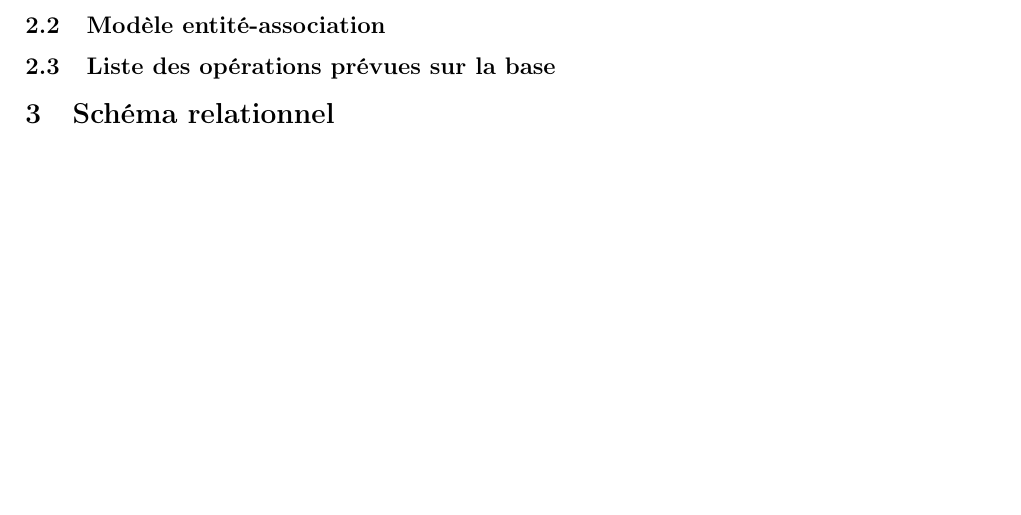
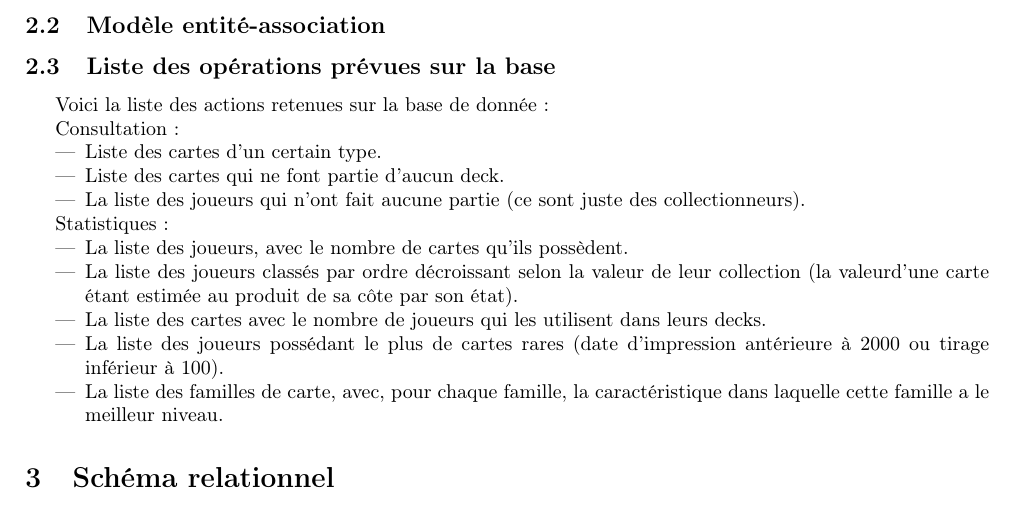
Before and after one commit to Maelleto-do/Database-monitor, a LaTeX document (doc/Rapport.tex): part of page 1 of 2, cut so that both start at the same text, the shorter picture padded with empty space. Compiled offline with pdfLaTeX.

Commit message:
Rapport: added operation list

```diff
--- a/doc/Rapport.tex
+++ b/doc/Rapport.tex
@@ -48,6 +48,31 @@ Système de gestion de Base de Donnée \hfill Nov. 2019\\
 \subsection{Modèle entité-association}
 \subsection{Liste des opérations prévues sur la base}
 
+Voici la liste des actions retenues sur la base de donnée~:
+
+Consultation~:
+
+\begin{itemize}
+  \item Liste des cartes d’un certain type.
+  \item Liste des cartes qui ne font partie d’aucun deck.
+  \item La liste des joueurs qui n’ont fait aucune partie (ce sont juste des collectionneurs).
+\end{itemize}
+
+Statistiques~:
+
+\begin{itemize}
+  \item La liste des joueurs, avec le nombre de cartes qu’ils possèdent.
+  \item La liste des joueurs classés par ordre décroissant selon la valeur de
+    leur collection (la valeurd’une carte étant estimée au produit de sa côte
+    par son état).
+  \item La liste des cartes avec le nombre de joueurs qui les utilisent dans
+    leurs decks.
+  \item La liste des joueurs possédant le plus de cartes rares (date
+    d’impression antérieure à 2000 ou tirage inférieur à 100).
+  \item La liste des familles de carte, avec, pour chaque famille, la
+    caractéristique dans laquelle cette famille a le meilleur niveau.
+\end{itemize}
+
 \section{Schéma relationnel}
 \subsection{Passage au relationnel}
 
```
